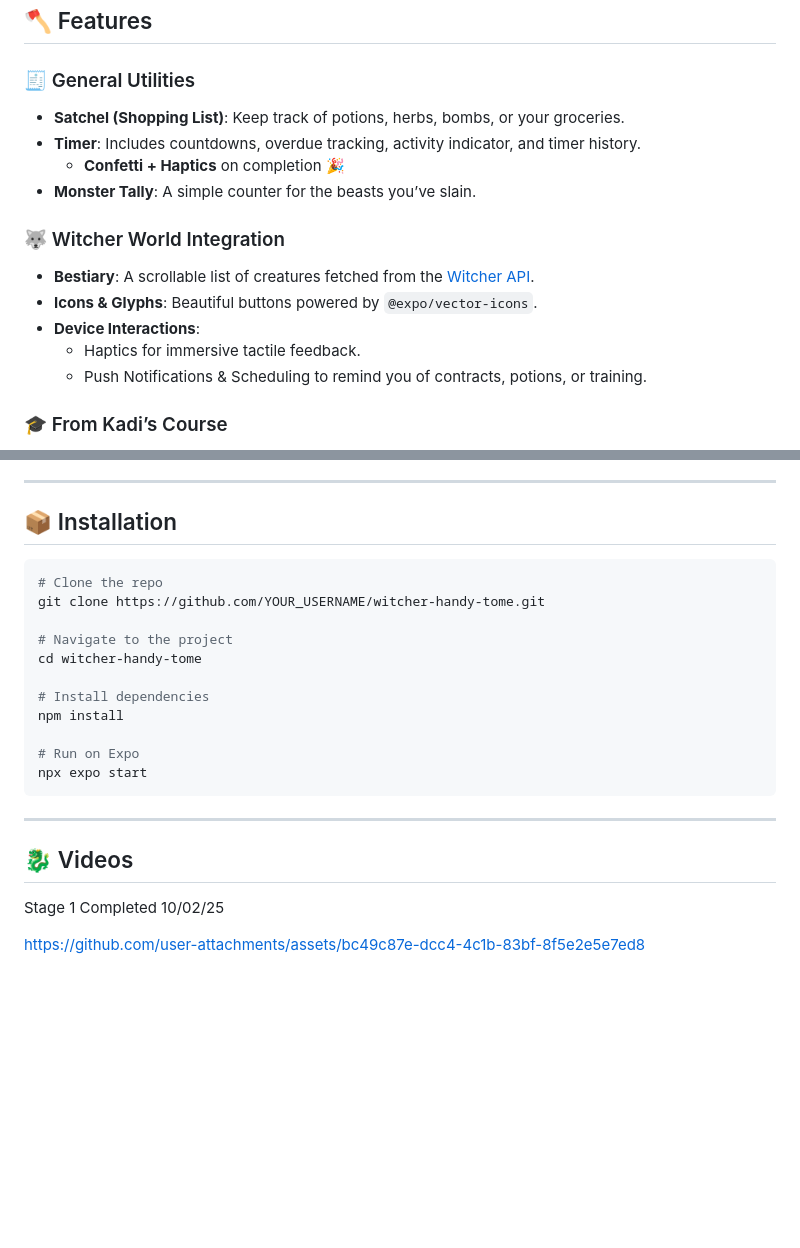
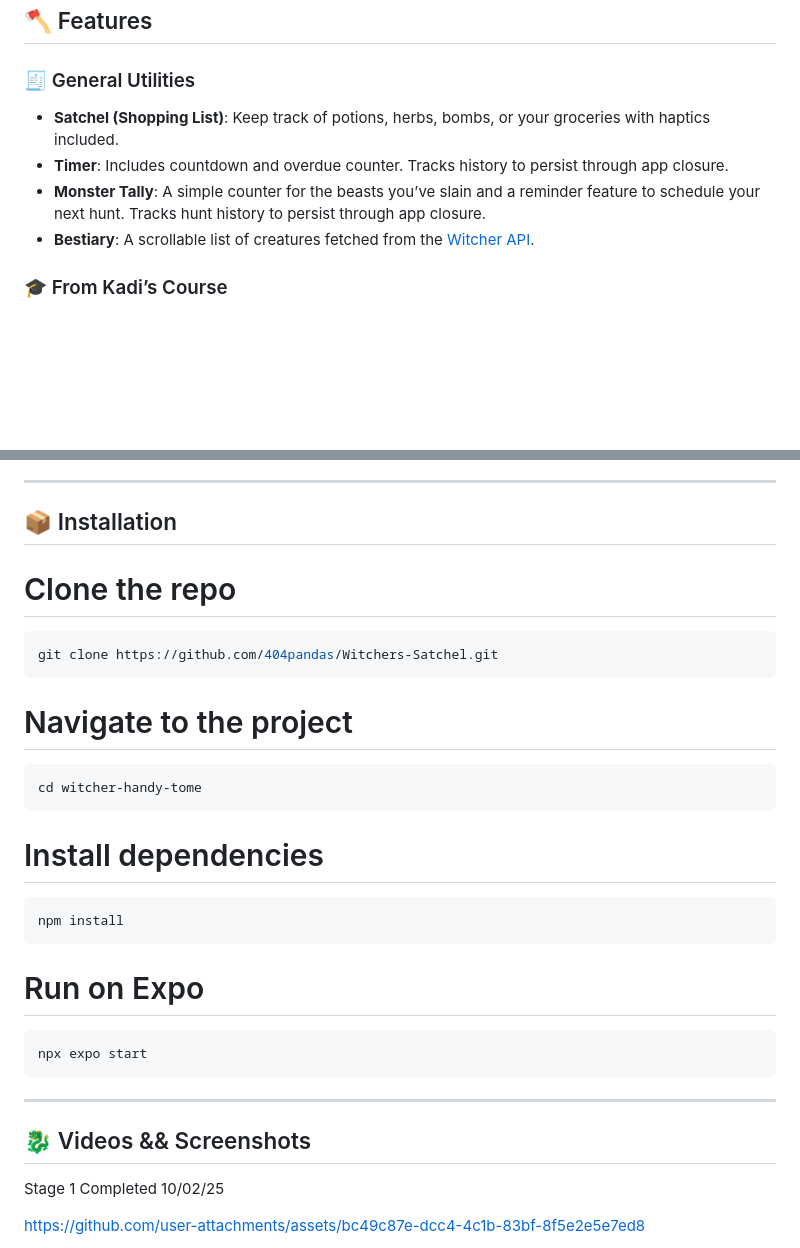
Before and after one commit to 404pandas/Witchers-Satchel, a Markdown page: README.md, 2 parts joined by grey strips. Rendered like a GitHub page; blank space fills up the shorter version.

````diff
--- a/README.md
+++ b/README.md
@@ -21,17 +21,10 @@ It combines **practical utility tools** with **monster-hunting fun** to create a
 ## 🪓 Features
 
 ### 🧾 General Utilities
-- **Satchel (Shopping List)**: Keep track of potions, herbs, bombs, or your groceries.
-- **Timer**: Includes countdowns, overdue tracking, activity indicator, and timer history.
-  - **Confetti + Haptics** on completion 🎉
-- **Monster Tally**: A simple counter for the beasts you’ve slain.
-
-### 🐺 Witcher World Integration
+- **Satchel (Shopping List)**: Keep track of potions, herbs, bombs, or your groceries with haptics included.
+- **Timer**: Includes countdown and overdue counter. Tracks history to persist through app closure.
+- **Monster Tally**: A simple counter for the beasts you’ve slain and a reminder feature to schedule your next hunt. Tracks hunt history to persist through app closure.
 - **Bestiary**: A scrollable list of creatures fetched from the [Witcher API](https://github.com/diwashrestha/WitcherAPI).
-- **Icons & Glyphs**: Beautiful buttons powered by `@expo/vector-icons`.
-- **Device Interactions**:
-  - Haptics for immersive tactile feedback.
-  - Push Notifications & Scheduling to remind you of contracts, potions, or training.
 
 ### 🎓 From Kadi’s Course
 - Core React Native setup (Expo, React Native, Router).
@@ -56,23 +49,34 @@ It combines **practical utility tools** with **monster-hunting fun** to create a
 
 ## 📦 Installation
 
+
+# Clone the repo
+
 ```bash
-# Clone the repo
-git clone https://github.com/YOUR_USERNAME/witcher-handy-tome.git
+git clone https://github.com/404pandas/Witchers-Satchel.git
+```
 
 # Navigate to the project
+
+```bash
 cd witcher-handy-tome
+```
 
 # Install dependencies
+
+```bash
 npm install
+```
 
 # Run on Expo
+
+```bash
 npx expo start
 ```
 
 ---
 
-## 🐉 Videos
+## 🐉 Videos && Screenshots
 
 Stage 1 Completed 10/02/25
 
````
Also changed, not shown: other parts of README.md (+14 -6 lines).
